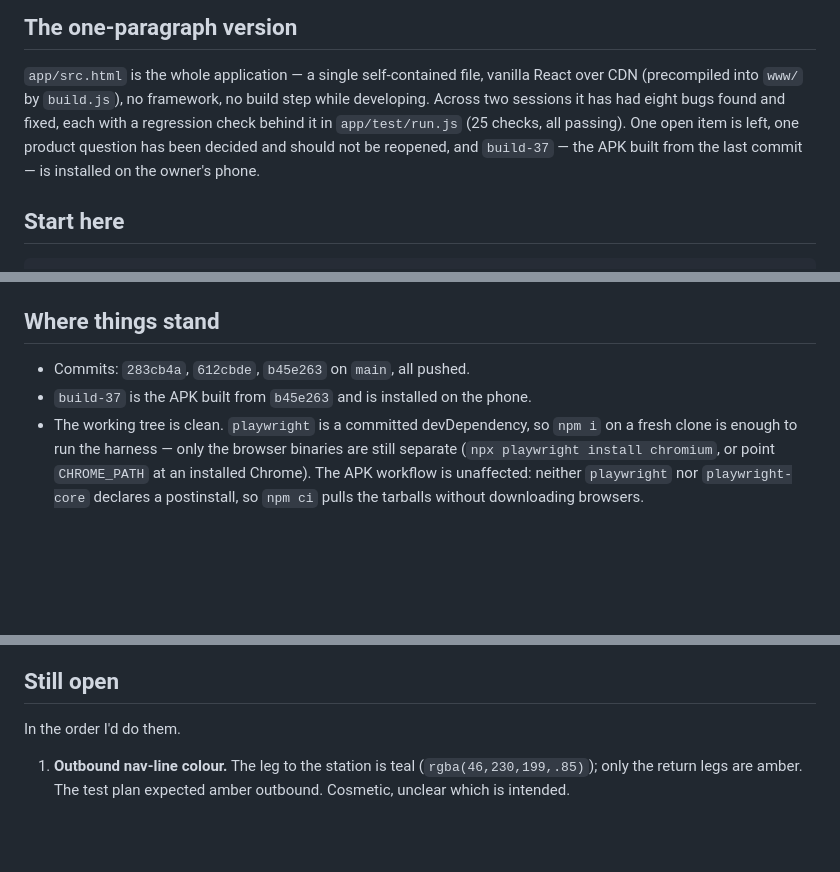
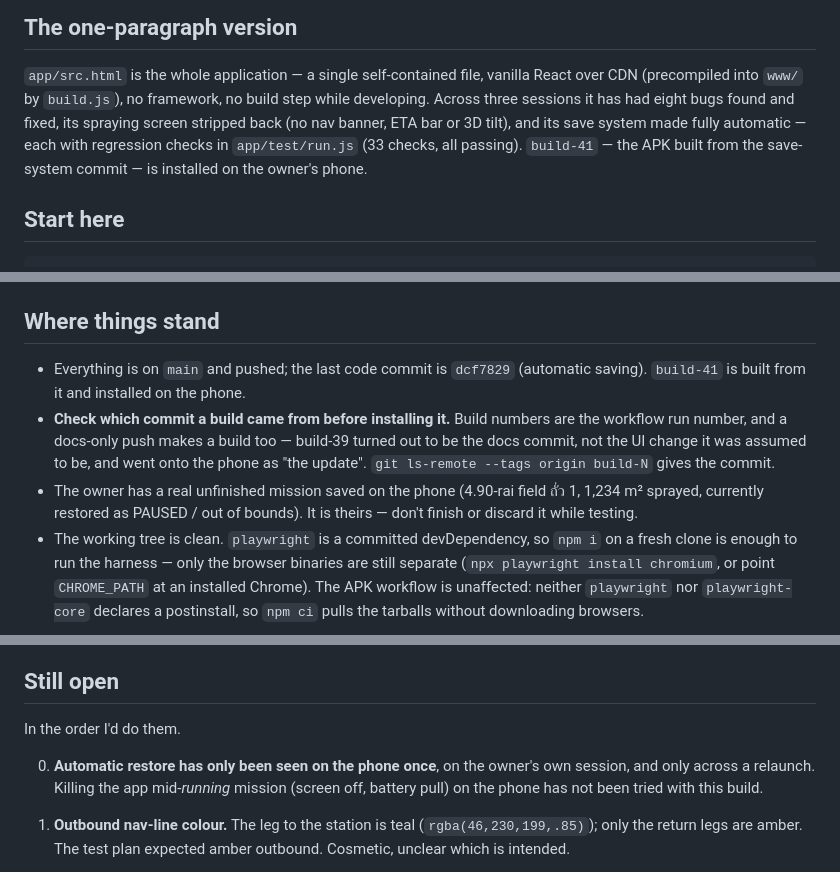
Before and after one commit to nonthawatchm-gif/Field-Traker, a Markdown page: HANDOFF.md, 3 parts joined by grey strips. Rendered like a GitHub page; blank space fills up the shorter version.

Commit message:
Handoff: record build-41, the save redesign, and the owner's live session
Co-Authored-By: Claude Opus 5 <noreply@anthropic.com>

```diff
--- a/HANDOFF.md
+++ b/HANDOFF.md
@@ -8,11 +8,11 @@ lives in `app/test/`, and every claim here has a check behind it.
 
 `app/src.html` is the whole application — a single self-contained file, vanilla
 React over CDN (precompiled into `www/` by `build.js`), no framework, no build
-step while developing. Across two sessions it has had eight bugs found and
-fixed, each with a regression check behind it in `app/test/run.js` (25 checks,
-all passing). One open item is left, one product question has been decided and
-should not be reopened, and `build-37` — the APK built from the last commit — is
-installed on the owner's phone.
+step while developing. Across three sessions it has had eight bugs found and
+fixed, its spraying screen stripped back (no nav banner, ETA bar or 3D tilt),
+and its save system made fully automatic — each with regression checks in
+`app/test/run.js` (33 checks, all passing). `build-41` — the APK built from the
+save-system commit — is installed on the owner's phone.
 
 ## Start here
 
@@ -39,8 +39,16 @@ Two notes on running it:
 
 ## Where things stand
 
-- Commits: `283cb4a`, `612cbde`, `b45e263` on `main`, all pushed.
-- `build-37` is the APK built from `b45e263` and is installed on the phone.
+- Everything is on `main` and pushed; the last code commit is `dcf7829`
+  (automatic saving). `build-41` is built from it and installed on the phone.
+- **Check which commit a build came from before installing it.** Build numbers
+  are the workflow run number, and a docs-only push makes a build too — build-39
+  turned out to be the docs commit, not the UI change it was assumed to be, and
+  went onto the phone as "the update". `git ls-remote --tags origin build-N`
+  gives the commit.
+- The owner has a real unfinished mission saved on the phone (4.90-rai field
+  ถั่ว 1, 1,234 m² sprayed, currently restored as PAUSED / out of bounds). It is
+  theirs — don't finish or discard it while testing.
 - The working tree is clean. `playwright` is a committed devDependency, so
   `npm i` on a fresh clone is enough to run the harness — only the browser
   binaries are still separate (`npx playwright install chromium`, or point
@@ -276,6 +284,11 @@ Then talk to `http://localhost:9222/json` over CDP. Three things cost time here:
 
 In the order I'd do them.
 
+0. **Automatic restore has only been seen on the phone once**, on the owner's
+   own session, and only across a relaunch. Killing the app mid-*running*
+   mission (screen off, battery pull) on the phone has not been tried with this
+   build.
+
 1. **Outbound nav-line colour.** The leg to the station is teal
    (`rgba(46,230,199,.85)`); only the return legs are amber. The test plan
    expected amber outbound. Cosmetic, unclear which is intended.
```
